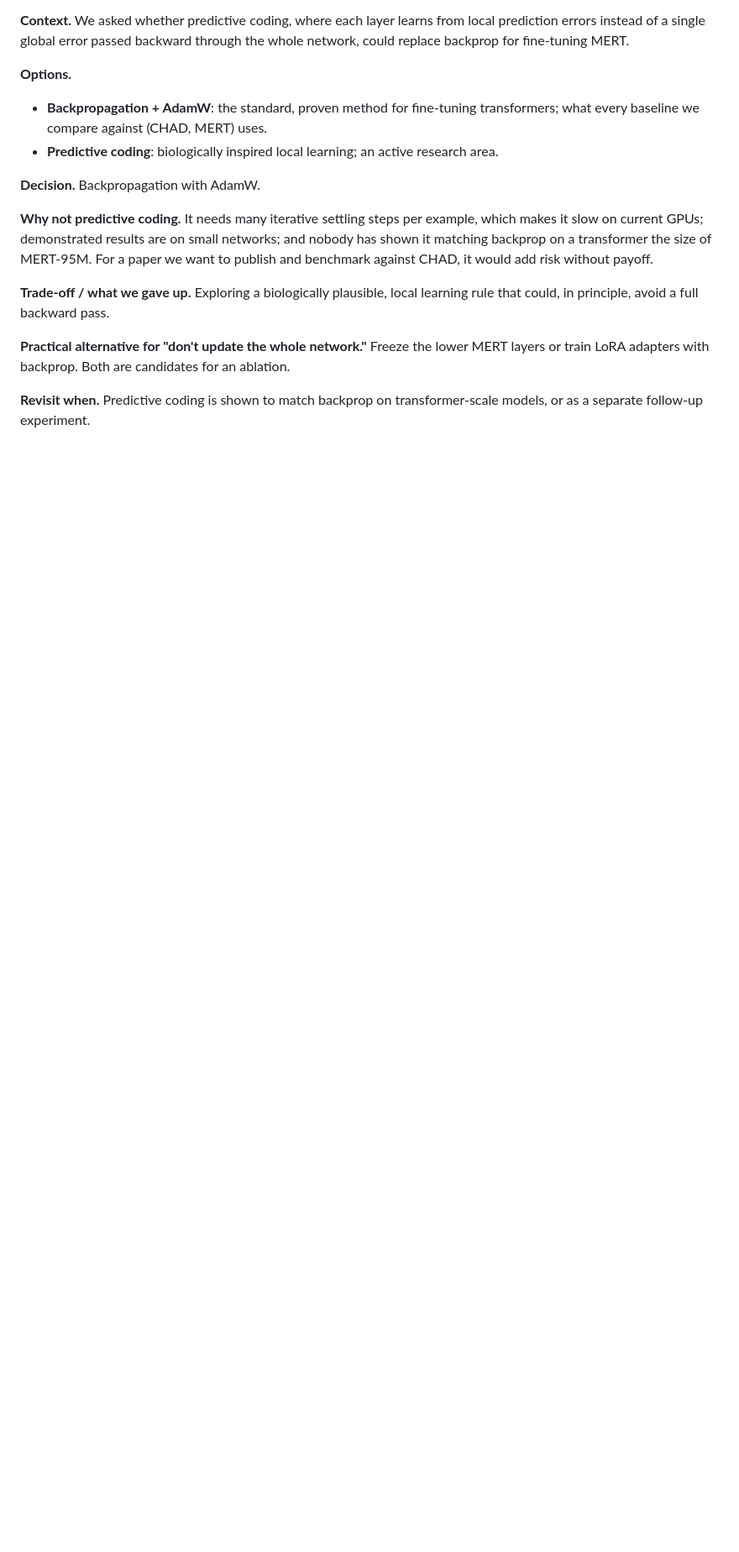
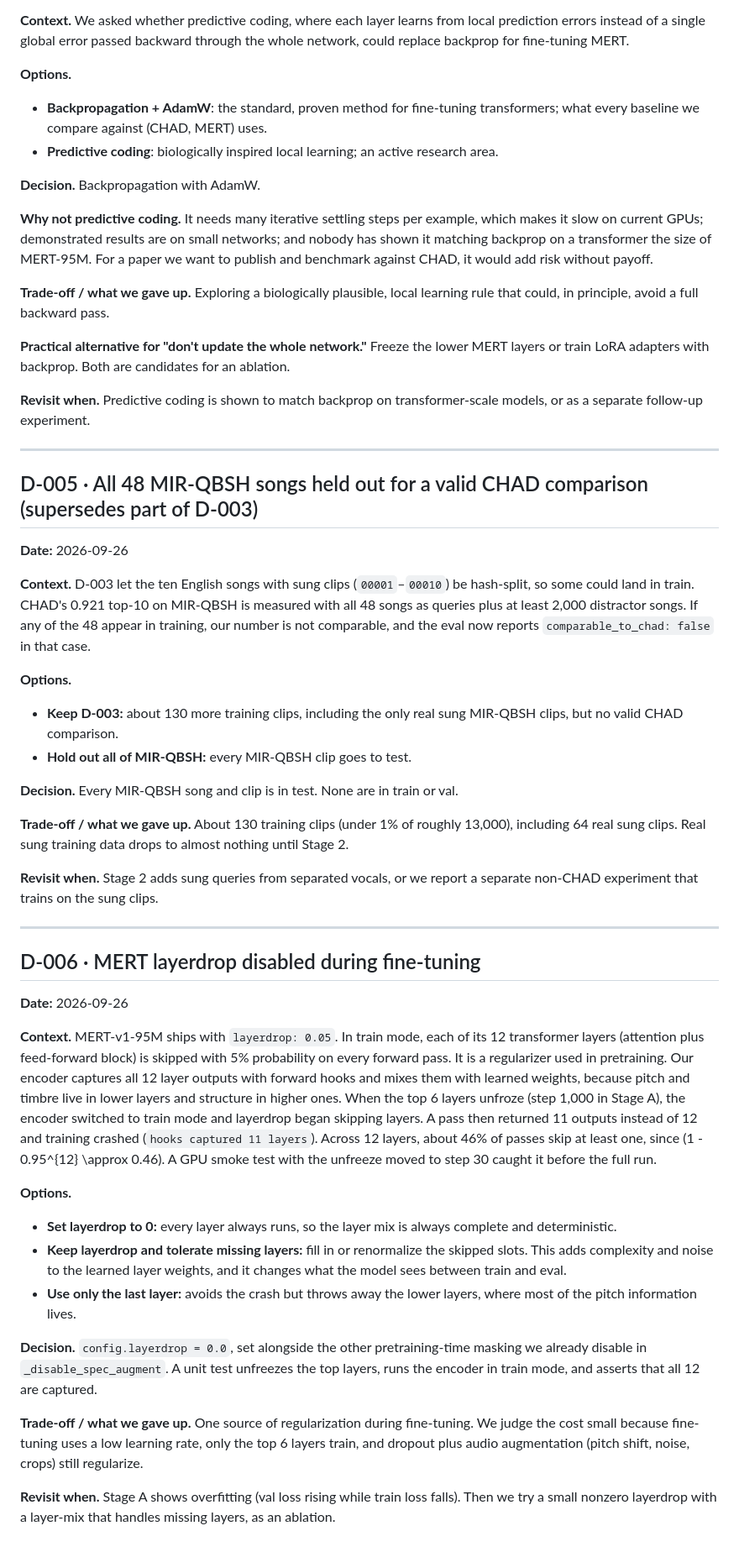
Before and after one commit to luiginotmario/hum2song, a Markdown page: docs/DECISIONS.md, the part around the change. Shown at 84% size. Drawn GitHub-style; blank space fills up the shorter version.

Commit message:
docs: D-005 MIR-QBSH full holdout, D-006 disable MERT layerdrop

```diff
--- a/docs/DECISIONS.md
+++ b/docs/DECISIONS.md
@@ -91,3 +91,38 @@ CREPE stays in the codebase as a swappable baseline and will be reported in the
 **Practical alternative for "don't update the whole network."** Freeze the lower MERT layers or train LoRA adapters with backprop. Both are candidates for an ablation.
 
 **Revisit when.** Predictive coding is shown to match backprop on transformer-scale models, or as a separate follow-up experiment.
+
+---
+
+## D-005 · All 48 MIR-QBSH songs held out for a valid CHAD comparison (supersedes part of D-003)
+**Date:** 2026-09-26
+
+**Context.** D-003 let the ten English songs with sung clips (`00001`–`00010`) be hash-split, so some could land in train. CHAD's 0.921 top-10 on MIR-QBSH is measured with all 48 songs as queries plus at least 2,000 distractor songs. If any of the 48 appear in training, our number is not comparable, and the eval now reports `comparable_to_chad: false` in that case.
+
+**Options.**
+- **Keep D-003:** about 130 more training clips, including the only real sung MIR-QBSH clips, but no valid CHAD comparison.
+- **Hold out all of MIR-QBSH:** every MIR-QBSH clip goes to test.
+
+**Decision.** Every MIR-QBSH song and clip is in test. None are in train or val.
+
+**Trade-off / what we gave up.** About 130 training clips (under 1% of roughly 13,000), including 64 real sung clips. Real sung training data drops to almost nothing until Stage 2.
+
+**Revisit when.** Stage 2 adds sung queries from separated vocals, or we report a separate non-CHAD experiment that trains on the sung clips.
+
+---
+
+## D-006 · MERT layerdrop disabled during fine-tuning
+**Date:** 2026-09-26
+
+**Context.** MERT-v1-95M ships with `layerdrop: 0.05`. In train mode, each of its 12 transformer layers (attention plus feed-forward block) is skipped with 5% probability on every forward pass. It is a regularizer used in pretraining. Our encoder captures all 12 layer outputs with forward hooks and mixes them with learned weights, because pitch and timbre live in lower layers and structure in higher ones. When the top 6 layers unfroze (step 1,000 in Stage A), the encoder switched to train mode and layerdrop began skipping layers. A pass then returned 11 outputs instead of 12 and training crashed (`hooks captured 11 layers`). Across 12 layers, about 46% of passes skip at least one, since \(1 - 0.95^{12} \approx 0.46\). A GPU smoke test with the unfreeze moved to step 30 caught it before the full run.
+
+**Options.**
+- **Set layerdrop to 0:** every layer always runs, so the layer mix is always complete and deterministic.
+- **Keep layerdrop and tolerate missing layers:** fill in or renormalize the skipped slots. This adds complexity and noise to the learned layer weights, and it changes what the model sees between train and eval.
+- **Use only the last layer:** avoids the crash but throws away the lower layers, where most of the pitch information lives.
+
+**Decision.** `config.layerdrop = 0.0`, set alongside the other pretraining-time masking we already disable in `_disable_spec_augment`. A unit test unfreezes the top layers, runs the encoder in train mode, and asserts that all 12 are captured.
+
+**Trade-off / what we gave up.** One source of regularization during fine-tuning. We judge the cost small because fine-tuning uses a low learning rate, only the top 6 layers train, and dropout plus audio augmentation (pitch shift, noise, crops) still regularize.
+
+**Revisit when.** Stage A shows overfitting (val loss rising while train loss falls). Then we try a small nonzero layerdrop with a layer-mix that handles missing layers, as an ablation.
```
